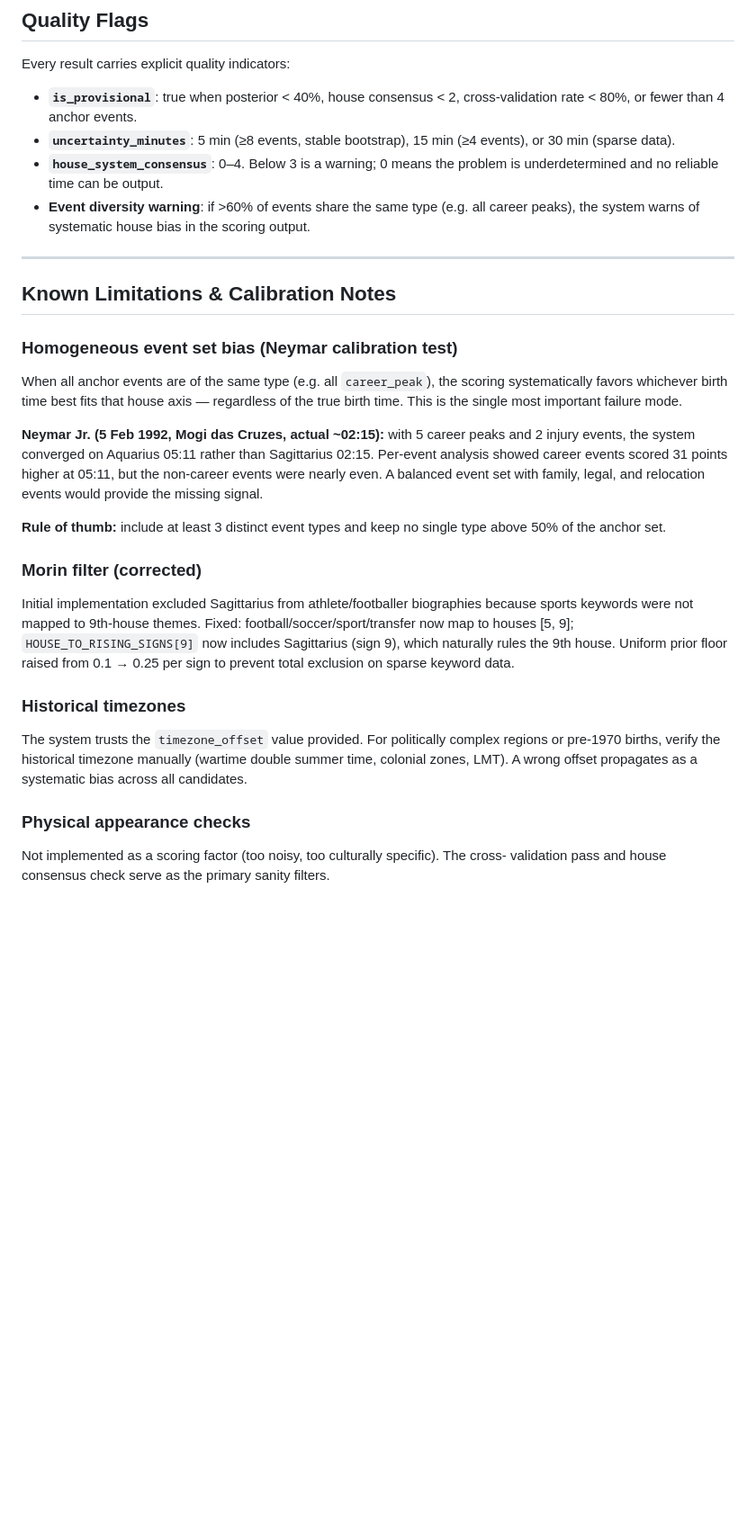
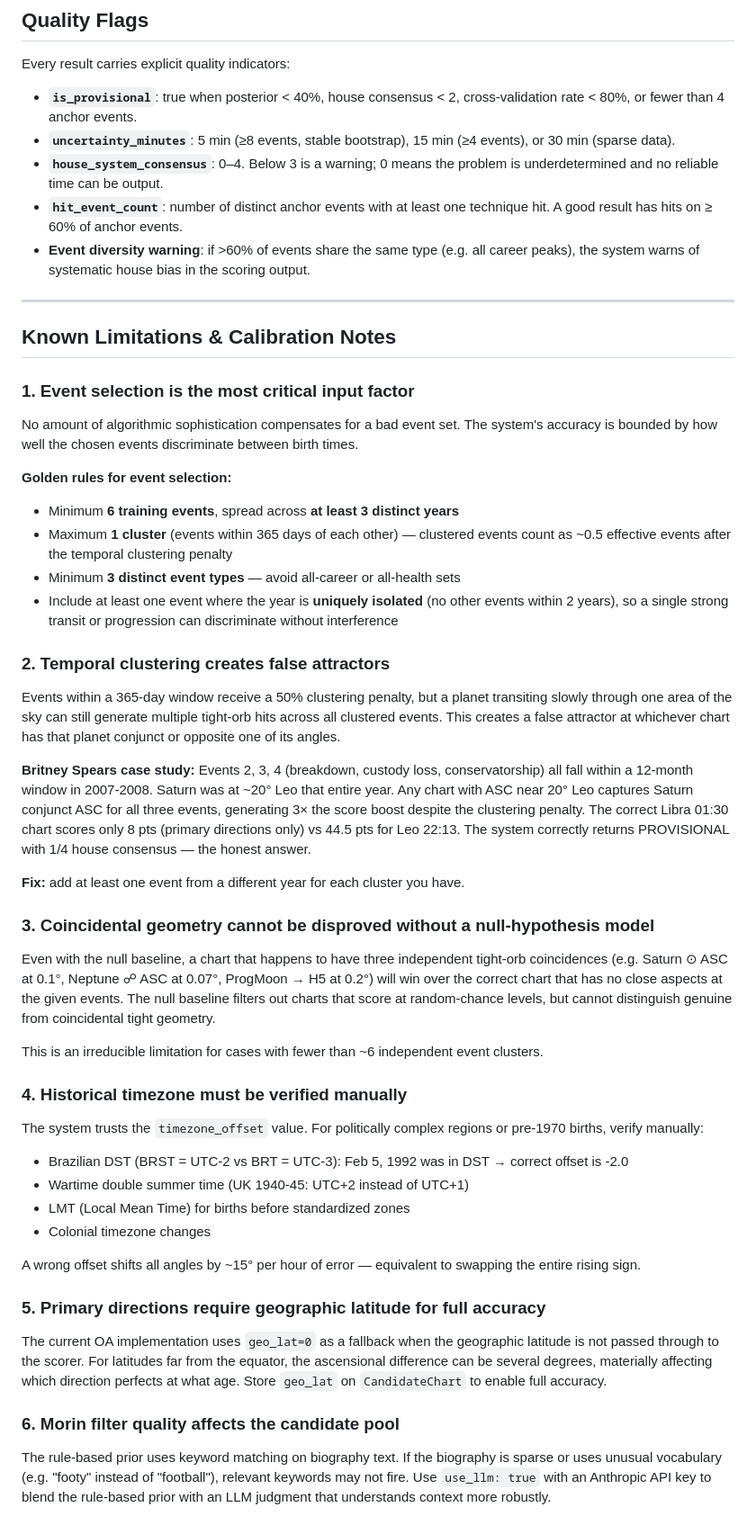
Before and after one commit to guitorte/astro, a Markdown page: README.md, the part around one of its changes. Shown at 90% size. GitHub-like rendering; blank space fills up the shorter version.

```diff
--- a/README.md
+++ b/README.md
@@ -100,6 +114,8 @@ Every result carries explicit quality indicators:
   or 30 min (sparse data).
 - **`house_system_consensus`**: 0–4. Below 3 is a warning; 0 means the problem is
   underdetermined and no reliable time can be output.
+- **`hit_event_count`**: number of distinct anchor events with at least one technique hit.
+  A good result has hits on ≥ 60% of anchor events.
 - **Event diversity warning**: if >60% of events share the same type (e.g. all career
   peaks), the system warns of systematic house bias in the scoring output.
 
@@ -107,32 +123,68 @@ Every result carries explicit quality indicators:
 
 ## Known Limitations & Calibration Notes
 
-### Homogeneous event set bias (Neymar calibration test)
-When all anchor events are of the same type (e.g. all `career_peak`), the scoring
-systematically favors whichever birth time best fits that house axis — regardless of
-the true birth time. This is the single most important failure mode.
+### 1. Event selection is the most critical input factor
 
-**Neymar Jr. (5 Feb 1992, Mogi das Cruzes, actual ~02:15):** with 5 career peaks and
-2 injury events, the system converged on Aquarius 05:11 rather than Sagittarius 02:15.
-Per-event analysis showed career events scored 31 points higher at 05:11, but the
-non-career events were nearly even. A balanced event set with family, legal, and
-relocation events would provide the missing signal.
+No amount of algorithmic sophistication compensates for a bad event set. The system's
+accuracy is bounded by how well the chosen events discriminate between birth times.
 
-**Rule of thumb:** include at least 3 distinct event types and keep no single type above
-50% of the anchor set.
+**Golden rules for event selection:**
+- Minimum **6 training events**, spread across **at least 3 distinct years**
+- Maximum **1 cluster** (events within 365 days of each other) — clustered events count as
+  ~0.5 effective events after the temporal clustering penalty
+- Minimum **3 distinct event types** — avoid all-career or all-health sets
+- Include at least one event where the year is **uniquely isolated** (no other events within
+  2 years), so a single strong transit or progression can discriminate without interference
 
-### Morin filter (corrected)
-Initial implementation excluded Sagittarius from athlete/footballer biographies because
-sports keywords were not mapped to 9th-house themes. Fixed: football/soccer/sport/transfer
-now map to houses [5, 9]; `HOUSE_TO_RISING_SIGNS[9]` now includes Sagittarius (sign 9),
-which naturally rules the 9th house. Uniform prior floor raised from 0.1 → 0.25 per
-sign to prevent total exclusion on sparse keyword data.
+### 2. Temporal clustering creates false attractors
 
-### Historical timezones
-The system trusts the `timezone_offset` value provided. For politically complex regions
-or pre-1970 births, verify the historical timezone manually (wartime double summer time,
-colonial zones, LMT). A wrong offset propagates as a systematic bias across all candidates.
+Events within a 365-day window receive a 50% clustering penalty, but a planet transiting
+slowly through one area of the sky can still generate multiple tight-orb hits across
+all clustered events. This creates a false attractor at whichever chart has that planet
+conjunct or opposite one of its angles.
 
-### Physical appearance checks
-Not implemented as a scoring factor (too noisy, too culturally specific). The cross-
-validation pass and house consensus check serve as the primary sanity filters.
+**Britney Spears case study:** Events 2, 3, 4 (breakdown, custody loss, conservatorship)
+all fall within a 12-month window in 2007-2008. Saturn was at ~20° Leo that entire year.
+Any chart with ASC near 20° Leo captures Saturn conjunct ASC for all three events,
+generating 3× the score boost despite the clustering penalty. The correct Libra 01:30
+chart scores only 8 pts (primary directions only) vs 44.5 pts for Leo 22:13. The system
+correctly returns PROVISIONAL with 1/4 house consensus — the honest answer.
+
+**Fix:** add at least one event from a different year for each cluster you have.
+
+### 3. Coincidental geometry cannot be disproved without a null-hypothesis model
+
+Even with the null baseline, a chart that happens to have three independent tight-orb
+coincidences (e.g. Saturn ⊙ ASC at 0.1°, Neptune ☍ ASC at 0.07°, ProgMoon → H5 at 0.2°)
+will win over the correct chart that has no close aspects at the given events. The null
+baseline filters out charts that score at random-chance levels, but cannot distinguish
+genuine from coincidental tight geometry.
+
+This is an irreducible limitation for cases with fewer than ~6 independent event clusters.
+
+### 4. Historical timezone must be verified manually
+
+The system trusts the `timezone_offset` value. For politically complex regions or pre-1970
+births, verify manually:
+- Brazilian DST (BRST = UTC-2 vs BRT = UTC-3): Feb 5, 1992 was in DST → correct offset is -2.0
+- Wartime double summer time (UK 1940-45: UTC+2 instead of UTC+1)
+- LMT (Local Mean Time) for births before standardized zones
+- Colonial timezone changes
+
+A wrong offset shifts all angles by ~15° per hour of error — equivalent to swapping the
+entire rising sign.
+
+### 5. Primary directions require geographic latitude for full accuracy
+
+The current OA implementation uses `geo_lat=0` as a fallback when the geographic latitude
+is not passed through to the scorer. For latitudes far from the equator, the ascensional
+difference can be several degrees, materially affecting which direction perfects at what age.
+Store `geo_lat` on `CandidateChart` to enable full accuracy.
+
+### 6. Morin filter quality affects the candidate pool
+
+The rule-based prior uses keyword matching on biography text. If the biography is sparse or
+uses unusual vocabulary (e.g. "footy" instead of "football"), relevant keywords may not fire.
+Use `use_llm: true` with an Anthropic API key to blend the rule-based prior with an LLM
+judgment that understands context more robustly.
+
```
Also changed, not shown: other parts of README.md (+99 -35 lines), CLAUDE.md (added, +162 -0 lines), LESSONS.md (added, +245 -0 lines).
